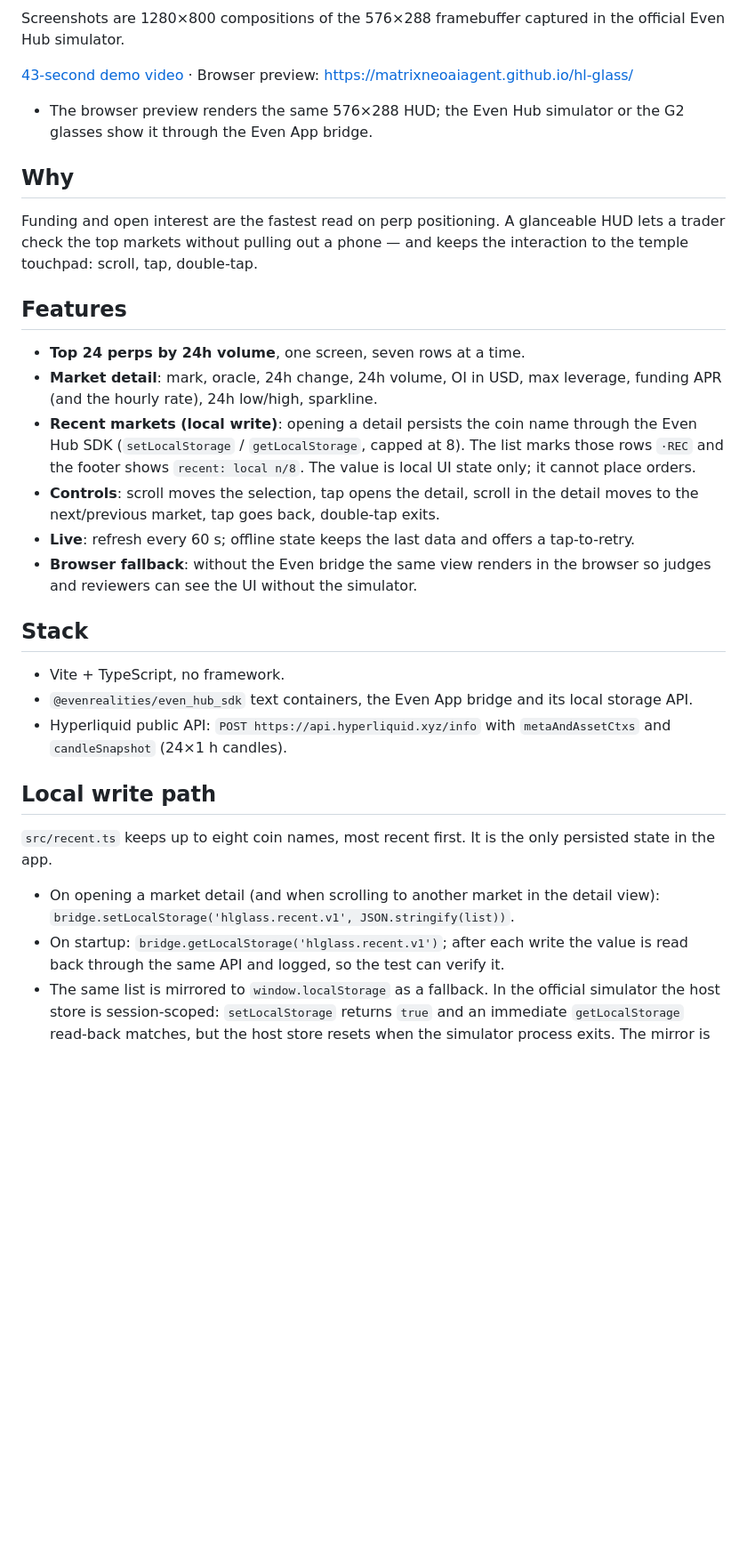
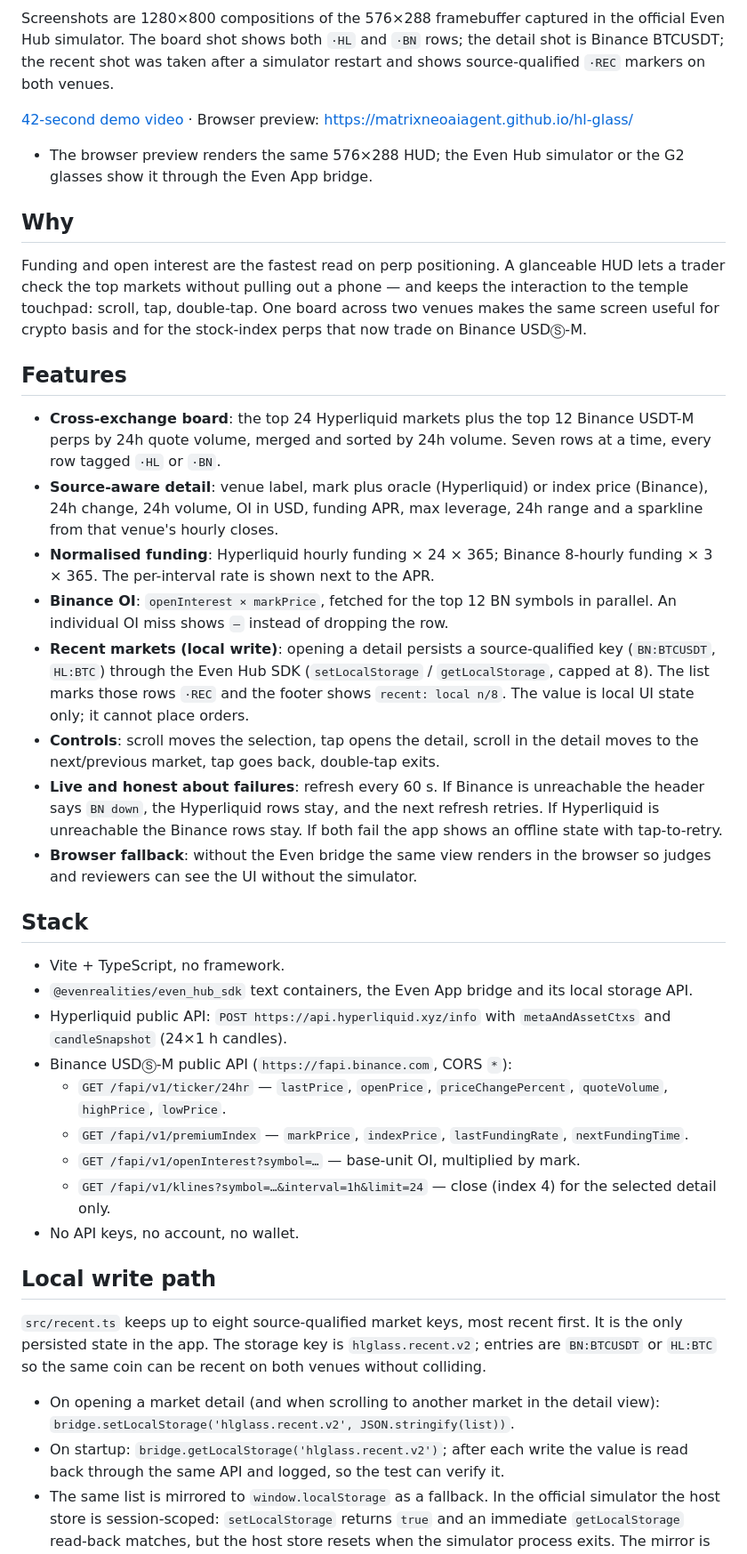
Before and after one commit to matrixneoaiagent/hl-glass, a Markdown page: README.md, the part around one of its changes. Shown at 89% size. Rendered like a GitHub page; blank space fills up the shorter version.

```diff
--- a/README.md
+++ b/README.md
@@ -14,9 +17,11 @@ Built for the **Even Realities G2** hackathon, **Crypto & DeFi** track (Hyperliq
 ![HL Glass recent list after restart](docs/recent.png)
 
 Screenshots are 1280×800 compositions of the 576×288 framebuffer captured in
-the official Even Hub simulator.
+the official Even Hub simulator. The board shot shows both `·HL` and `·BN`
+rows; the detail shot is Binance BTCUSDT; the recent shot was taken after a
+simulator restart and shows source-qualified `·REC` markers on both venues.
 
-[43-second demo video](https://matrixneoaiagent.github.io/hl-glass/hl_demo.mp4) · Browser preview: https://matrixneoaiagent.github.io/hl-glass/
+[42-second demo video](https://matrixneoaiagent.github.io/hl-glass/hl_demo.mp4) · Browser preview: https://matrixneoaiagent.github.io/hl-glass/
 - The browser preview renders the same 576×288 HUD; the Even Hub simulator or
   the G2 glasses show it through the Even App bridge.
 
@@ -24,21 +29,33 @@ the official Even Hub simulator.
 
 Funding and open interest are the fastest read on perp positioning. A glanceable
 HUD lets a trader check the top markets without pulling out a phone — and keeps
-the interaction to the temple touchpad: scroll, tap, double-tap.
+the interaction to the temple touchpad: scroll, tap, double-tap. One board
+across two venues makes the same screen useful for crypto basis and for the
+stock-index perps that now trade on Binance USDⓈ-M.
 
 ## Features
 
-- **Top 24 perps by 24h volume**, one screen, seven rows at a time.
-- **Market detail**: mark, oracle, 24h change, 24h volume, OI in USD, max
-  leverage, funding APR (and the hourly rate), 24h low/high, sparkline.
-- **Recent markets (local write)**: opening a detail persists the coin name
-  through the Even Hub SDK (`setLocalStorage` / `getLocalStorage`, capped at 8).
-  The list marks those rows `·REC` and the footer shows `recent: local n/8`.
-  The value is local UI state only; it cannot place orders.
+- **Cross-exchange board**: the top 24 Hyperliquid markets plus the top 12
+  Binance USDT-M perps by 24h quote volume, merged and sorted by 24h volume.
+  Seven rows at a time, every row tagged `·HL` or `·BN`.
+- **Source-aware detail**: venue label, mark plus oracle (Hyperliquid) or index
+  price (Binance), 24h change, 24h volume, OI in USD, funding APR, max leverage,
+  24h range and a sparkline from that venue's hourly closes.
+- **Normalised funding**: Hyperliquid hourly funding × 24 × 365; Binance
+  8-hourly funding × 3 × 365. The per-interval rate is shown next to the APR.
+- **Binance OI**: `openInterest × markPrice`, fetched for the top 12 BN symbols
+  in parallel. An individual OI miss shows `—` instead of dropping the row.
+- **Recent markets (local write)**: opening a detail persists a source-qualified
+  key (`BN:BTCUSDT`, `HL:BTC`) through the Even Hub SDK (`setLocalStorage` /
+  `getLocalStorage`, capped at 8). The list marks those rows `·REC` and the
+  footer shows `recent: local n/8`. The value is local UI state only; it cannot
+  place orders.
 - **Controls**: scroll moves the selection, tap opens the detail, scroll in the
   detail moves to the next/previous market, tap goes back, double-tap exits.
-- **Live**: refresh every 60 s; offline state keeps the last data and offers a
-  tap-to-retry.
+- **Live and honest about failures**: refresh every 60 s. If Binance is
+  unreachable the header says `BN down`, the Hyperliquid rows stay, and the next
+  refresh retries. If Hyperliquid is unreachable the Binance rows stay. If both
+  fail the app shows an offline state with tap-to-retry.
 - **Browser fallback**: without the Even bridge the same view renders in the
   browser so judges and reviewers can see the UI without the simulator.
 
@@ -49,16 +66,27 @@ the interaction to the temple touchpad: scroll, tap, double-tap.
   local storage API.
 - Hyperliquid public API: `POST https://api.hyperliquid.xyz/info` with
   `metaAndAssetCtxs` and `candleSnapshot` (24×1 h candles).
+- Binance USDⓈ-M public API (`https://fapi.binance.com`, CORS `*`):
+  - `GET /fapi/v1/ticker/24hr` — `lastPrice`, `openPrice`,
+    `priceChangePercent`, `quoteVolume`, `highPrice`, `lowPrice`.
+  - `GET /fapi/v1/premiumIndex` — `markPrice`, `indexPrice`,
+    `lastFundingRate`, `nextFundingTime`.
+  - `GET /fapi/v1/openInterest?symbol=…` — base-unit OI, multiplied by mark.
+  - `GET /fapi/v1/klines?symbol=…&interval=1h&limit=24` — close (index 4) for
+    the selected detail only.
+- No API keys, no account, no wallet.
 
 ## Local write path
 
-`src/recent.ts` keeps up to eight coin names, most recent first. It is the only
-persisted state in the app.
+`src/recent.ts` keeps up to eight source-qualified market keys, most recent
+first. It is the only persisted state in the app. The storage key is
+`hlglass.recent.v2`; entries are `BN:BTCUSDT` or `HL:BTC` so the same coin can
+be recent on both venues without colliding.
 
 - On opening a market detail (and when scrolling to another market in the
-  detail view): `bridge.setLocalStorage('hlglass.recent.v1',
+  detail view): `bridge.setLocalStorage('hlglass.recent.v2',
   JSON.stringify(list))`.
-- On startup: `bridge.getLocalStorage('hlglass.recent.v1')`; after each write
+- On startup: `bridge.getLocalStorage('hlglass.recent.v2')`; after each write
   the value is read back through the same API and logged, so the test can
   verify it.
 - The same list is mirrored to `window.localStorage` as a fallback. In the
```
Also changed, not shown: other parts of README.md (+40 -23 lines), docs/detail.png, docs/list.png, docs/recent.png, 11 other files.
